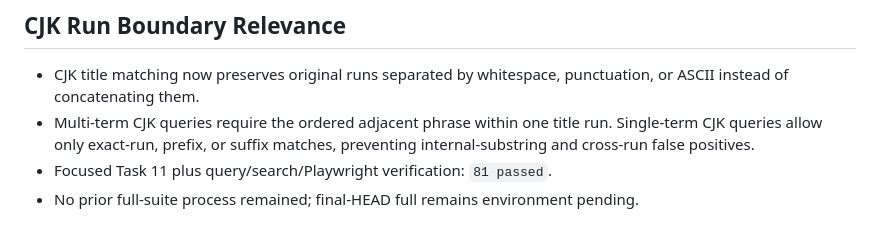
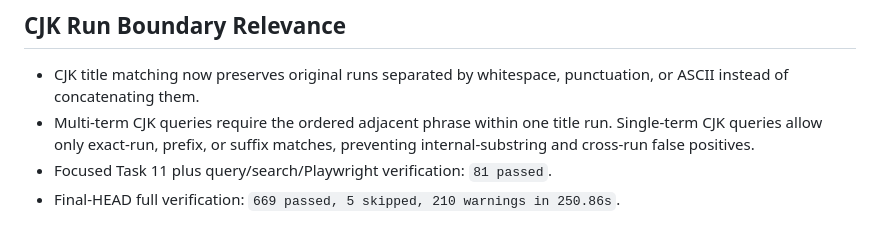
Before and after one commit to MC-Elixir/Goods-Selector, a Markdown page: .superpowers/sdd/task-11-report.md, the part around the change. GitHub-like rendering.

Commit message:
docs: close task 11 verification

```diff
--- a/.superpowers/sdd/task-11-report.md
+++ b/.superpowers/sdd/task-11-report.md
@@ -100,4 +100,4 @@ Focused verification: `48 passed, 1 warning`.
   CJK queries allow only exact-run, prefix, or suffix matches, preventing internal-substring and
   cross-run false positives.
 - Focused Task 11 plus query/search/Playwright verification: `81 passed`.
-- No prior full-suite process remained; final-HEAD full remains environment pending.
+- Final-HEAD full verification: `669 passed, 5 skipped, 210 warnings in 250.86s`.
```
Also changed, not shown: .superpowers/sdd/progress.md (added, +73 -0 lines), .superpowers/sdd/task-12-brief.md (added, +105 -0 lines).
